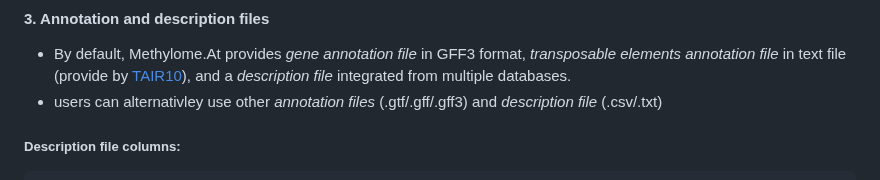
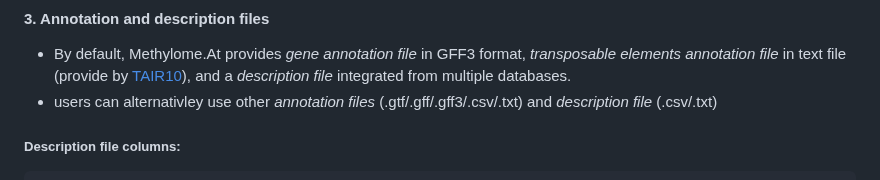
Before and after one commit to Yo-yerush/Methylome.At, a Markdown page: README.md, the part around one of its changes. Drawn GitHub-style.

````diff
--- a/README.md
+++ b/README.md
@@ -101,7 +101,7 @@ Chr1     3577    +       1       5       CHH     CTA
 #### 3. Annotation and description files
 
 * By default, Methylome.At provides *gene annotation file* in GFF3 format, *transposable elements annotation file* in text file (provide by [TAIR10](https://www.arabidopsis.org/)), and a *description file* integrated from multiple databases.
-* users can alternativley use other *annotation files* (.gtf/.gff/.gff3) and *description file* (.csv/.txt)
+* users can alternativley use other *annotation files* (.gtf/.gff/.gff3/.csv/.txt) and *description file* (.csv/.txt)
 ##### Description file columns:
 ```
 gene_id Symbol	Short_description	Gene_description	Computational_description	AraCyc.Db	AraCyc.Name	gene_model_type	Protein.families	GO.biological.process	GO.cellular.component	GO.molecular.function	note	Derives_from	old_symbols	EC	KEGG_pathway	refseq_id	PMID
````
Also changed, not shown: other parts of README.md (+2 -2 lines).
